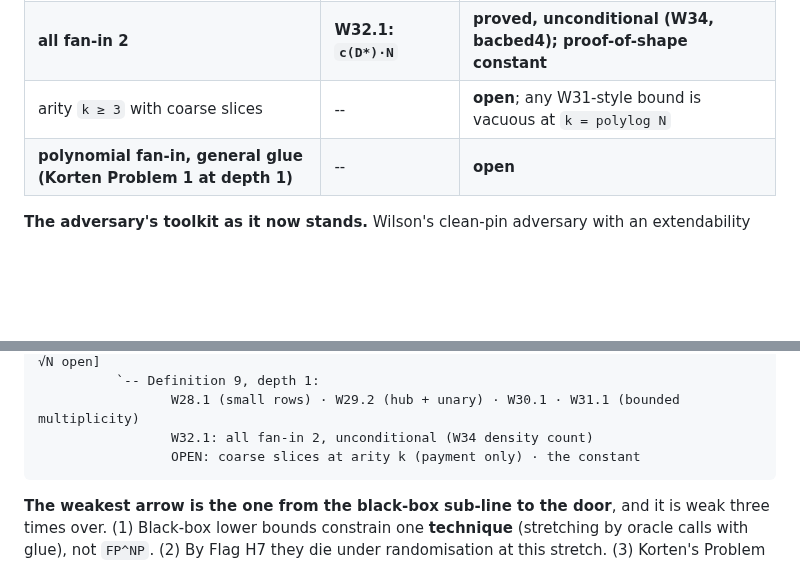
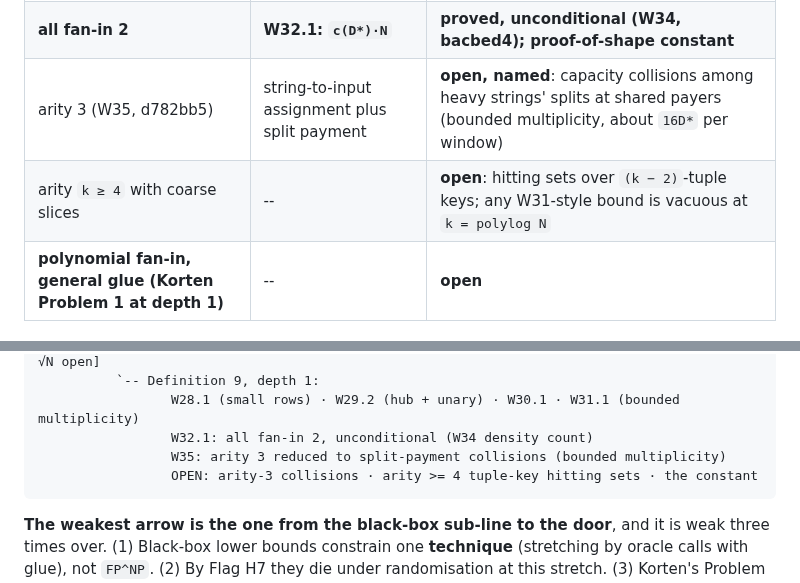
Before and after one commit to Recursive-Emergence/RE, a Markdown page: pvsnp/W_PROGRAM_state.md, 2 parts joined by grey strips. Rendered like a GitHub page; blank space fills up the shorter version.

Commit message:
Program page after W35: arity-3 row (split-payment collisions, bounded multiplicity); arity >= 4 as tuple-key hitting sets; fan-in 2 stands unconditional
Claude-Session: https://claude.ai/code/session_015QLKxP23gtz11sirfWnxF8

````diff
--- a/pvsnp/W_PROGRAM_state.md
+++ b/pvsnp/W_PROGRAM_state.md
@@ -138,7 +138,8 @@ Three premises that both the reviewer and I had been arguing from were struck ag
 | hubs plus arity-2 residual with small rows | W30.1 | proved (class) |
 | arity-2 with coarse rows, bounded coarse-triple multiplicity | W31.1 | proved (class) |
 | **all fan-in 2** | **W32.1: `c(D*)·N`** | **proved, unconditional (W34, bacbed4); proof-of-shape constant** |
-| arity `k ≥ 3` with coarse slices | -- | **open**; any W31-style bound is vacuous at `k = polylog N` |
+| arity 3 (W35, d782bb5) | string-to-input assignment plus split payment | **open, named**: capacity collisions among heavy strings' splits at shared payers (bounded multiplicity, about `16D*` per window) |
+| arity `k ≥ 4` with coarse slices | -- | **open**: hitting sets over `(k − 2)`-tuple keys; any W31-style bound is vacuous at `k = polylog N` |
 | **polynomial fan-in, general glue (Korten Problem 1 at depth 1)** | -- | **open** |
 
 **The adversary's toolkit as it now stands.** Wilson's clean-pin adversary with an extendability invariant (W28); counting over hints to choose `y` (W25-W29); pre-pinning hubs against the hint (W29); the protected set, an independent set whose coarse incidences are paid by partners with capacity `c = 1` (W32-A); random load-oblivious give-ups, whose losses multiply per window (W32-A §12). **Both sides' costs matter:** every device that removes values for extension removes strings for hosting (W30).
@@ -260,7 +261,8 @@ door (C_1): E^NP ⊄ SIZE[2^{o(n)}]  ⟹  Avoid ∈ FP^NP        [Korten; minima
           `-- Definition 9, depth 1:
                  W28.1 (small rows) · W29.2 (hub + unary) · W30.1 · W31.1 (bounded multiplicity)
                  W32.1: all fan-in 2, unconditional (W34 density count)
-                 OPEN: coarse slices at arity k (payment only) · the constant
+                 W35: arity 3 reduced to split-payment collisions (bounded multiplicity)
+                 OPEN: arity-3 collisions · arity >= 4 tuple-key hitting sets · the constant
 ```
 
 **The weakest arrow is the one from the black-box sub-line to the door**, and it is weak three times over. (1) Black-box lower bounds constrain one **technique** (stretching by oracle calls with glue), not `FP^NP`. (2) By Flag H7 they die under randomisation at this stretch. (3) Korten's Problem 1 asks for depth `d` against `log_α β`; **W24-W32 are all at depth 1**, and even a complete depth-1 answer at polynomial fan-in would be one instance of it. **Every result in §3.4 sits below that arrow.**
````
